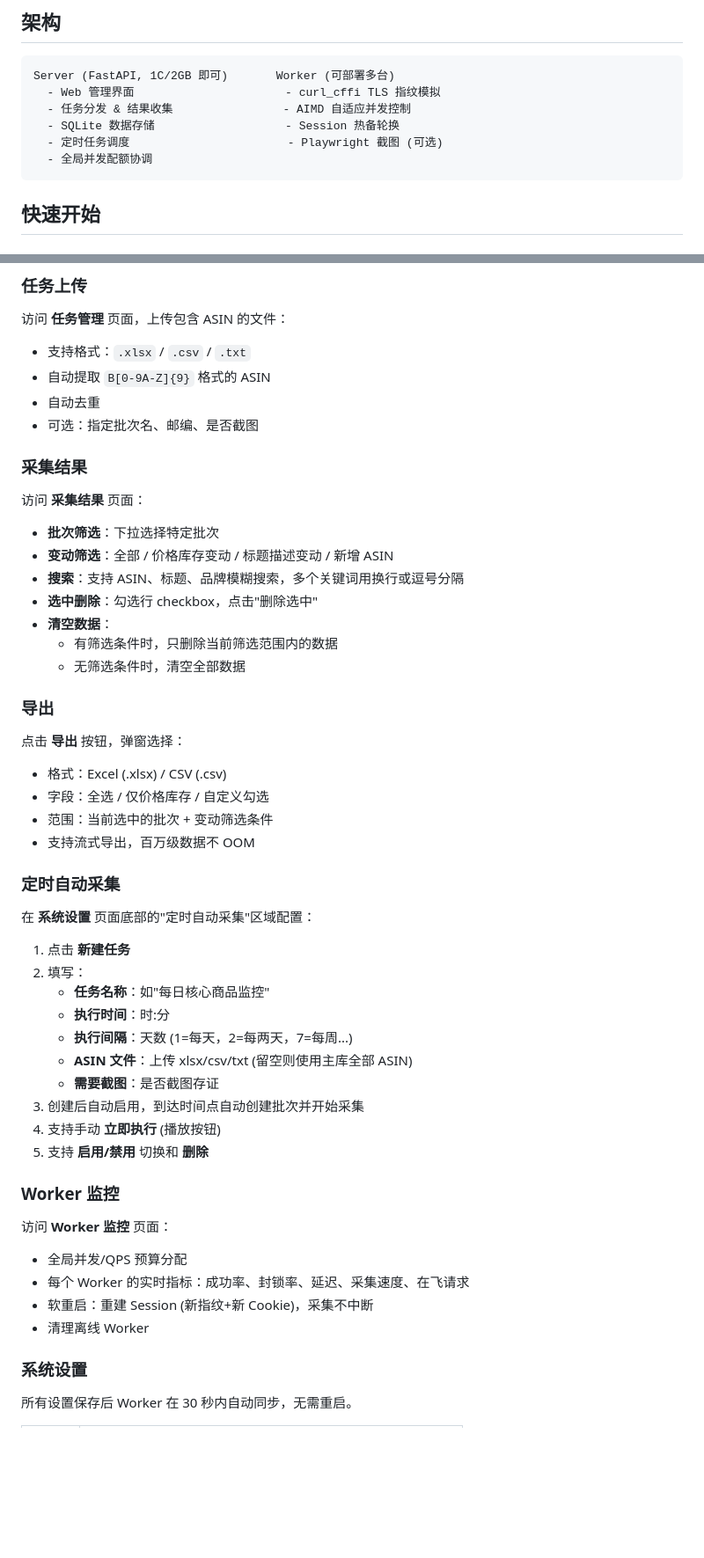
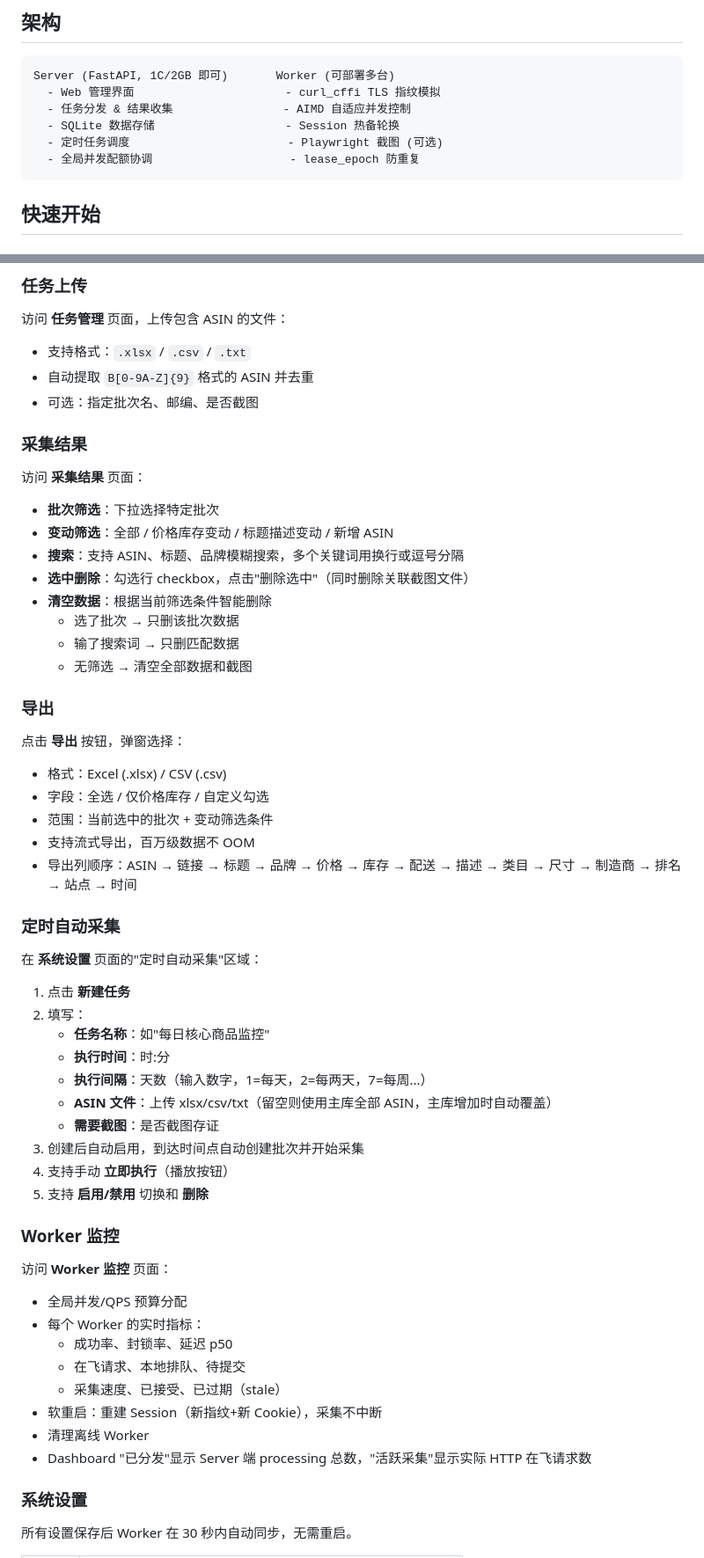
Before and after one commit to ElijahRRR/amazon-scraper-v3, a Markdown page: README.md, 2 parts joined by grey strips. Shown at 88% size. Drawn GitHub-style; blank space fills up the shorter version.

````diff
--- a/README.md
+++ b/README.md
@@ -10,7 +10,7 @@ Server (FastAPI, 1C/2GB 即可)       Worker (可部署多台)
   - 任务分发 & 结果收集                - AIMD 自适应并发控制
   - SQLite 数据存储                   - Session 热备轮换
   - 定时任务调度                       - Playwright 截图 (可选)
-  - 全局并发配额协调
+  - 全局并发配额协调                    - lease_epoch 防重复
 ```
 
 ## 快速开始
@@ -93,8 +90,7 @@ systemctl enable --now amazon-scraper-v3.service
 访问 **任务管理** 页面，上传包含 ASIN 的文件：
 
 - 支持格式：`.xlsx` / `.csv` / `.txt`
-- 自动提取 `B[0-9A-Z]{9}` 格式的 ASIN
-- 自动去重
+- 自动提取 `B[0-9A-Z]{9}` 格式的 ASIN 并去重
 - 可选：指定批次名、邮编、是否截图
 
 ### 采集结果
@@ -104,10 +100,11 @@ systemctl enable --now amazon-scraper-v3.service
 - **批次筛选**：下拉选择特定批次
 - **变动筛选**：全部 / 价格库存变动 / 标题描述变动 / 新增 ASIN
 - **搜索**：支持 ASIN、标题、品牌模糊搜索，多个关键词用换行或逗号分隔
-- **选中删除**：勾选行 checkbox，点击"删除选中"
-- **清空数据**：
-  - 有筛选条件时，只删除当前筛选范围内的数据
-  - 无筛选条件时，清空全部数据
+- **选中删除**：勾选行 checkbox，点击"删除选中"（同时删除关联截图文件）
+- **清空数据**：根据当前筛选条件智能删除
+  - 选了批次 → 只删该批次数据
+  - 输了搜索词 → 只删匹配数据
+  - 无筛选 → 清空全部数据和截图
 
 ### 导出
 
@@ -117,20 +114,21 @@ systemctl enable --now amazon-scraper-v3.service
 - 字段：全选 / 仅价格库存 / 自定义勾选
 - 范围：当前选中的批次 + 变动筛选条件
 - 支持流式导出，百万级数据不 OOM
+- 导出列顺序：ASIN → 链接 → 标题 → 品牌 → 价格 → 库存 → 配送 → 描述 → 类目 → 尺寸 → 制造商 → 排名 → 站点 → 时间
 
 ### 定时自动采集
 
-在 **系统设置** 页面底部的"定时自动采集"区域配置：
+在 **系统设置** 页面的"定时自动采集"区域：
 
 1. 点击 **新建任务**
 2. 填写：
    - **任务名称**：如"每日核心商品监控"
    - **执行时间**：时:分
-   - **执行间隔**：天数 (1=每天，2=每两天，7=每周...)
-   - **ASIN 文件**：上传 xlsx/csv/txt (留空则使用主库全部 ASIN)
+   - **执行间隔**：天数（输入数字，1=每天，2=每两天，7=每周...）
+   - **ASIN 文件**：上传 xlsx/csv/txt（留空则使用主库全部 ASIN，主库增加时自动覆盖）
    - **需要截图**：是否截图存证
 3. 创建后自动启用，到达时间点自动创建批次并开始采集
-4. 支持手动 **立即执行** (播放按钮)
+4. 支持手动 **立即执行**（播放按钮）
 5. 支持 **启用/禁用** 切换和 **删除**
 
 ### Worker 监控
@@ -138,9 +136,13 @@ systemctl enable --now amazon-scraper-v3.service
 访问 **Worker 监控** 页面：
 
 - 全局并发/QPS 预算分配
-- 每个 Worker 的实时指标：成功率、封锁率、延迟、采集速度、在飞请求
-- 软重启：重建 Session (新指纹+新 Cookie)，采集不中断
+- 每个 Worker 的实时指标：
+  - 成功率、封锁率、延迟 p50
+  - 在飞请求、本地排队、待提交
+  - 采集速度、已接受、已过期（stale）
+- 软重启：重建 Session（新指纹+新 Cookie），采集不中断
 - 清理离线 Worker
+- Dashboard "已分发"显示 Server 端 processing 总数，"活跃采集"显示实际 HTTP 在飞请求数
 
 ### 系统设置
 
````
Also changed, not shown: other parts of README.md (+43 -16 lines).
